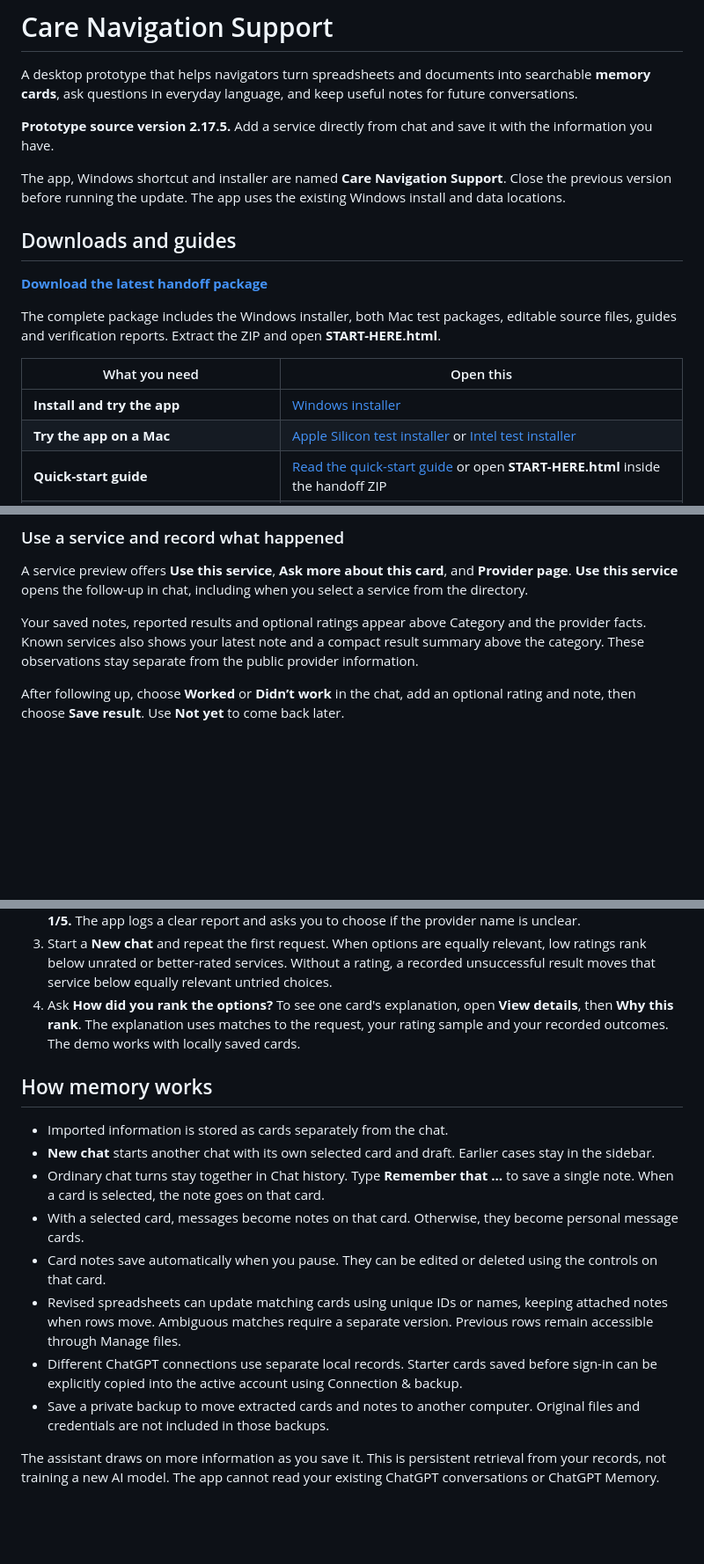
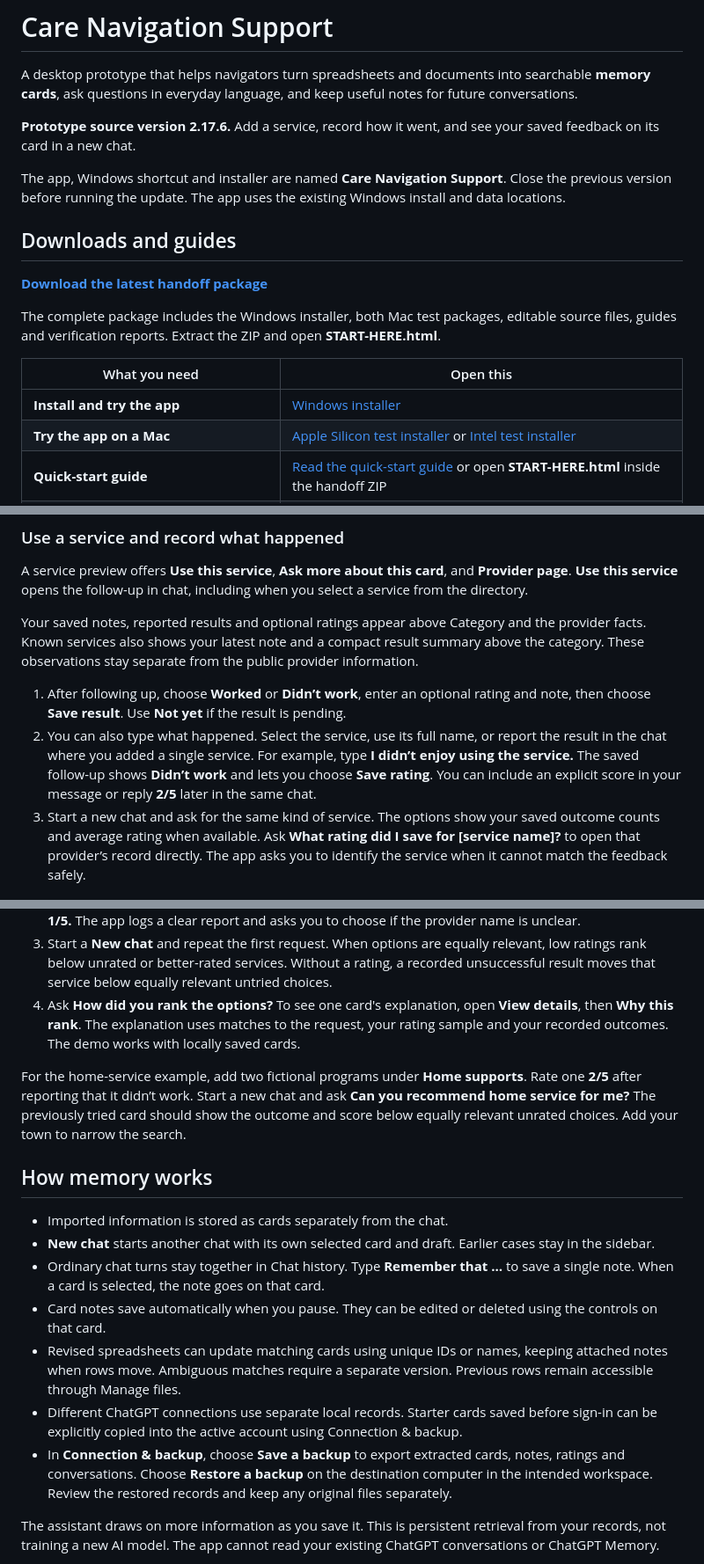
Before and after one commit to victor221218/southlake-care-navigation-support, a Markdown page: README.md, 3 parts joined by grey strips. Shown at 88% size. GitHub-like rendering; blank space fills up the shorter version.

```diff
--- a/README.md
+++ b/README.md
@@ -2,7 +2,7 @@
 
 A desktop prototype that helps navigators turn spreadsheets and documents into searchable **memory cards**, ask questions in everyday language, and keep useful notes for future conversations.
 
-**Prototype source version 2.17.5.** Add a service directly from chat and save it with the information you have.
+**Prototype source version 2.17.6.** Add a service, record how it went, and see your saved feedback on its card in a new chat.
 
 The app, Windows shortcut and installer are named **Care Navigation Support**. Close the previous version before running the update. The app uses the existing Windows install and data locations.
 
@@ -85,7 +94,9 @@ A service preview offers **Use this service**, **Ask more about this card**, and
 
 Your saved notes, reported results and optional ratings appear above Category and the provider facts. Known services also shows your latest note and a compact result summary above the category. These observations stay separate from the public provider information.
 
-After following up, choose **Worked** or **Didn’t work** in the chat, add an optional rating and note, then choose **Save result**. Use **Not yet** to come back later.
+1. After following up, choose **Worked** or **Didn’t work**, enter an optional rating and note, then choose **Save result**. Use **Not yet** if the result is pending.
+2. You can also type what happened. Select the service, use its full name, or report the result in the chat where you added a single service. For example, type **I didn’t enjoy using the service.** The saved follow-up shows **Didn’t work** and lets you choose **Save rating**. You can include an explicit score in your message or reply **2/5** later in the same chat.
+3. Start a new chat and ask for the same kind of service. The options show your saved outcome counts and average rating when available. Ask **What rating did I save for [service name]?** to open that provider’s record directly. The app asks you to identify the service when it cannot match the feedback safely.
 
 ![Service card with personal history above provider details](docs/service-card.png)
 
@@ -159,16 +178,17 @@ Use **Add a service** to create two practice cards for caregiver support in Auro
 3. Start a **New chat** and repeat the first request. When options are equally relevant, low ratings rank below unrated or better-rated services. Without a rating, a recorded unsuccessful result moves that service below equally relevant untried choices.
 4. Ask **How did you rank the options?** To see one card's explanation, open **View details**, then **Why this rank**. The explanation uses matches to the request, your rating sample and your recorded outcomes. The demo works with locally saved cards.
 
+For the home-service example, add two fictional programs under **Home supports**. Rate one **2/5** after reporting that it didn’t work. Start a new chat and ask **Can you recommend home service for me?** The previously tried card should show the outcome and score below equally relevant unrated choices. Add your town to narrow the search.
+
 ## How memory works
 
 - Imported information is stored as cards separately from the chat.
 - **New chat** starts another chat with its own selected card and draft. Earlier cases stay in the sidebar.
 - Ordinary chat turns stay together in Chat history. Type **Remember that …** to save a single note. When a card is selected, the note goes on that card.
-- With a selected card, messages become notes on that card. Otherwise, they become personal message cards.
 - Card notes save automatically when you pause. They can be edited or deleted using the controls on that card.
 - Revised spreadsheets can update matching cards using unique IDs or names, keeping attached notes when rows move. Ambiguous matches require a separate version. Previous rows remain accessible through Manage files.
 - Different ChatGPT connections use separate local records. Starter cards saved before sign-in can be explicitly copied into the active account using Connection & backup.
-- Save a private backup to move extracted cards and notes to another computer. Original files and credentials are not included in those backups.
+- In **Connection & backup**, choose **Save a backup** to export extracted cards, notes, ratings and conversations. Choose **Restore a backup** on the destination computer in the intended workspace. Review the restored records and keep any original files separately.
 
 The assistant draws on more information as you save it. This is persistent retrieval from your records, not training a new AI model. The app cannot read your existing ChatGPT conversations or ChatGPT Memory.
 
```
Also changed, not shown: other parts of README.md (+34 -6 lines), RELEASE-NOTES.md (+7 -0 lines), START-HERE.md (+3 -1 lines), docs/compact-choices.png, docs/workspace.png, 14 other files.
